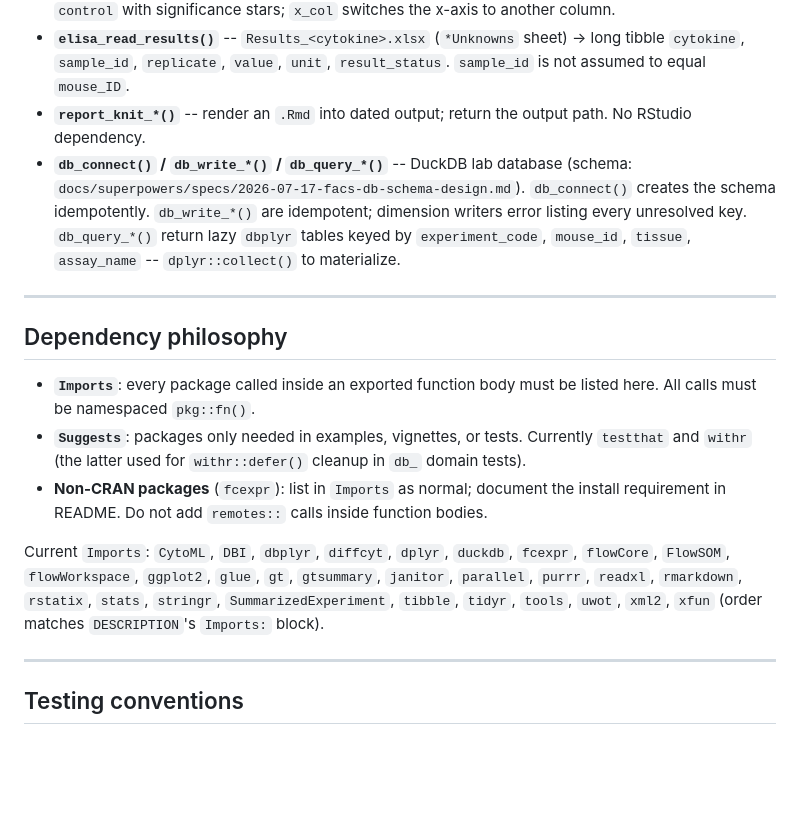
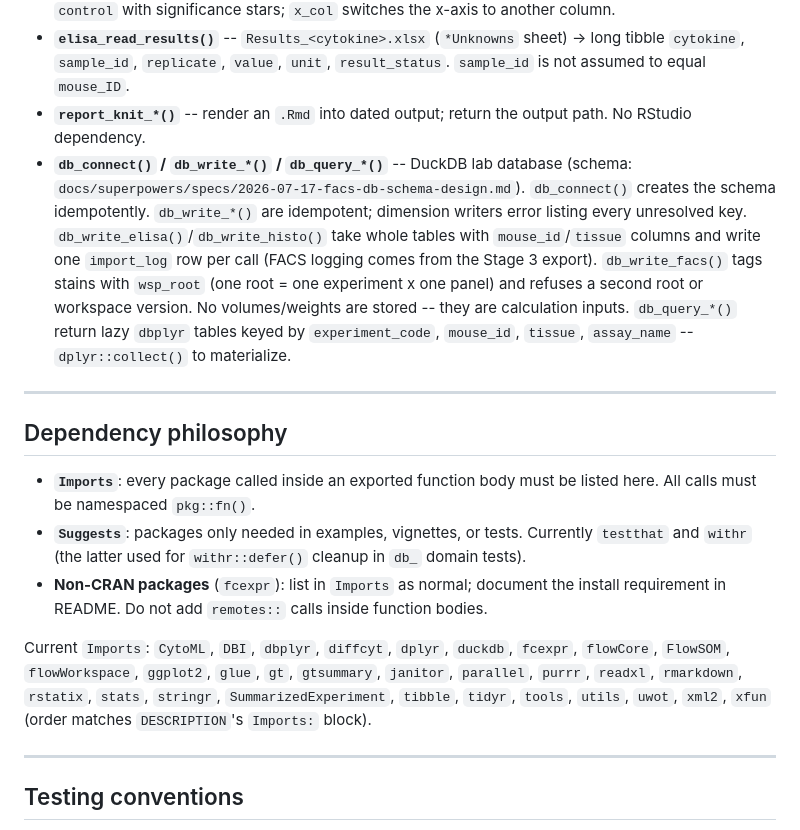
Before and after one commit to JanisSonnemann/JanisHelpers, a Markdown page: CLAUDE.md, the part around the change. Rendered like a GitHub page; blank space fills up the shorter version.

Commit message:
docs: schema spec, CLAUDE.md and db-setup plan for step 4b
Co-Authored-By: Claude Opus 5.5 <noreply@anthropic.com>

```diff
--- a/CLAUDE.md
+++ b/CLAUDE.md
@@ -77,7 +77,7 @@ Roxygen docs (`?fn`) are the reference for arguments and return shapes; this is
 - **`plot_bubble_fc()`** -- long tibble (one metric, one tissue) -> `ggplot` bubble plot of log2FC vs `control` with significance stars; `x_col` switches the x-axis to another column.
 - **`elisa_read_results()`** -- `Results_<cytokine>.xlsx` (`*Unknowns` sheet) -> long tibble `cytokine`, `sample_id`, `replicate`, `value`, `unit`, `result_status`. `sample_id` is not assumed to equal `mouse_ID`.
 - **`report_knit_*()`** -- render an `.Rmd` into dated output; return the output path. No RStudio dependency.
-- **`db_connect()` / `db_write_*()` / `db_query_*()`** -- DuckDB lab database (schema: `docs/superpowers/specs/2026-07-17-facs-db-schema-design.md`). `db_connect()` creates the schema idempotently. `db_write_*()` are idempotent; dimension writers error listing every unresolved key. `db_query_*()` return lazy `dbplyr` tables keyed by `experiment_code`, `mouse_id`, `tissue`, `assay_name` -- `dplyr::collect()` to materialize.
+- **`db_connect()` / `db_write_*()` / `db_query_*()`** -- DuckDB lab database (schema: `docs/superpowers/specs/2026-07-17-facs-db-schema-design.md`). `db_connect()` creates the schema idempotently. `db_write_*()` are idempotent; dimension writers error listing every unresolved key. `db_write_elisa()`/`db_write_histo()` take whole tables with `mouse_id`/`tissue` columns and write one `import_log` row per call (FACS logging comes from the Stage 3 export). `db_write_facs()` tags stains with `wsp_root` (one root = one experiment x one panel) and refuses a second root or workspace version. No volumes/weights are stored -- they are calculation inputs. `db_query_*()` return lazy `dbplyr` tables keyed by `experiment_code`, `mouse_id`, `tissue`, `assay_name` -- `dplyr::collect()` to materialize.
 
 ---
 
@@ -87,7 +87,7 @@ Roxygen docs (`?fn`) are the reference for arguments and return shapes; this is
 - **`Suggests`**: packages only needed in examples, vignettes, or tests. Currently `testthat` and `withr` (the latter used for `withr::defer()` cleanup in `db_` domain tests).
 - **Non-CRAN packages** (`fcexpr`): list in `Imports` as normal; document the install requirement in README. Do not add `remotes::` calls inside function bodies.
 
-Current `Imports`: `CytoML`, `DBI`, `dbplyr`, `diffcyt`, `dplyr`, `duckdb`, `fcexpr`, `flowCore`, `FlowSOM`, `flowWorkspace`, `ggplot2`, `glue`, `gt`, `gtsummary`, `janitor`, `parallel`, `purrr`, `readxl`, `rmarkdown`, `rstatix`, `stats`, `stringr`, `SummarizedExperiment`, `tibble`, `tidyr`, `tools`, `uwot`, `xml2`, `xfun` (order matches `DESCRIPTION`'s `Imports:` block).
+Current `Imports`: `CytoML`, `DBI`, `dbplyr`, `diffcyt`, `dplyr`, `duckdb`, `fcexpr`, `flowCore`, `FlowSOM`, `flowWorkspace`, `ggplot2`, `glue`, `gt`, `gtsummary`, `janitor`, `parallel`, `purrr`, `readxl`, `rmarkdown`, `rstatix`, `stats`, `stringr`, `SummarizedExperiment`, `tibble`, `tidyr`, `tools`, `utils`, `uwot`, `xml2`, `xfun` (order matches `DESCRIPTION`'s `Imports:` block).
 
 ---
 
```
Also changed, not shown: 2 other files.
